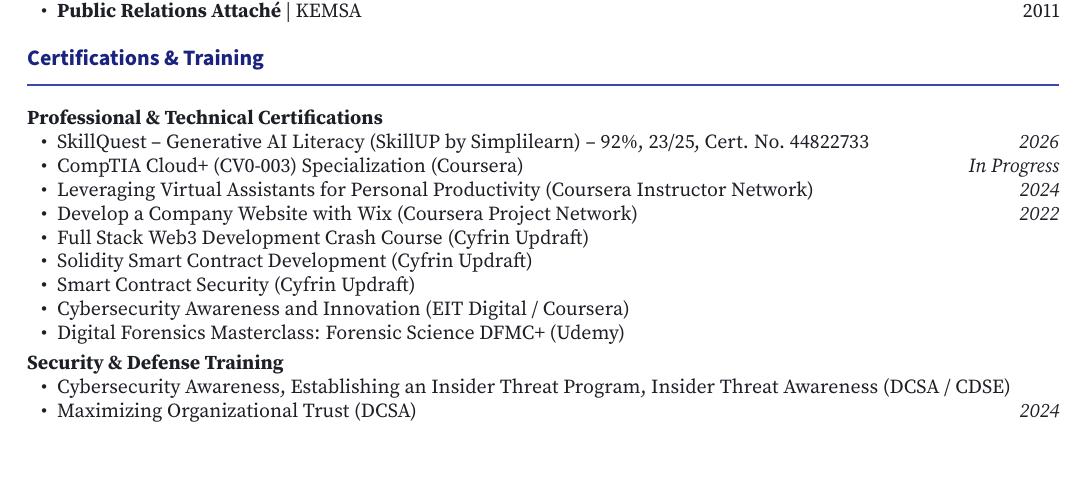
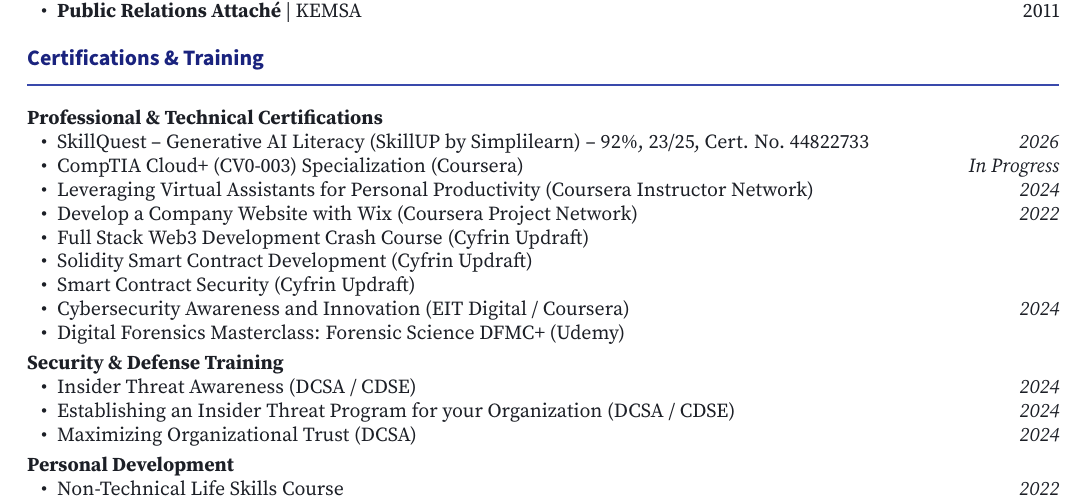
Before and after one commit to llakterian/llakterian.github.io, a LaTeX CV (cv.tex): part of page 3 of 4, cut so that both start at the same text, the shorter picture padded with empty space. Compiled offline with pdfLaTeX.

Commit message:
Add additional certificates to portfolio and CV\n\n- Add Cybersecurity-Awareness-and-Innovation.pdf, Establishing-Insider-Threat-Program.pdf, Insider-Threat-Awareness.pdf, Non-Technical-Life-Skills.pdf\n- Update cert grid links to point to local PDFs\n- Sync cv.tex and Sambu_Leonard_CV.pdf with updated certifications list

```diff
--- a/cv.tex
+++ b/cv.tex
@@ -224,20 +224,27 @@
 \begin{itemize}[leftmargin=1.5em]
   \item \href{certificate.pdf}{SkillQuest -- Generative AI Literacy} (SkillUP by Simplilearn) -- 92\%, 23/25, Cert. No.\ 44822733 \hfill \textit{2026}
   \item CompTIA Cloud+ (CV0-003) Specialization (Coursera) \hfill \textit{In Progress}
-  \item \href{Virtual-Assistants-Coursera-Cert.pdf}{Leveraging Virtual Assistants for Personal Productivity} (Coursera Instructor Network) \hfill \textit{2024}
+  \item \href{Virtual-Assistants-Cert.pdf}{Leveraging Virtual Assistants for Personal Productivity} (Coursera Instructor Network) \hfill \textit{2024}
   \item \href{Wix-Cert.pdf}{Develop a Company Website with Wix} (Coursera Project Network) \hfill \textit{2022}
   \item \href{https://drive.google.com/file/d/1c48EGdqSb5MEZc-V16A7E3OrAWnvODHN/view?usp=drive_web}{Full Stack Web3 Development Crash Course} (Cyfrin Updraft)
   \item \href{https://drive.google.com/file/d/1c48EGdqSb5MEZc-V16A7E3OrAWnvODHN/view?usp=drive_web}{Solidity Smart Contract Development} (Cyfrin Updraft)
   \item \href{https://drive.google.com/file/d/1c48EGdqSb5MEZc-V16A7E3OrAWnvODHN/view?usp=drive_web}{Smart Contract Security} (Cyfrin Updraft)
-  \item \href{https://coursera.org/verify/4RM7245JXEF5}{Cybersecurity Awareness and Innovation} (EIT Digital / Coursera)
+  \item \href{Cybersecurity-Awareness-and-Innovation.pdf}{Cybersecurity Awareness and Innovation} (EIT Digital / Coursera) \hfill \textit{2024}
   \item Digital Forensics Masterclass: Forensic Science DFMC+ (Udemy)
 \end{itemize}
 
 \vspace{0.3em}
 \textbf{Security \& Defense Training}
 \begin{itemize}[leftmargin=1.5em]
-  \item \href{https://drive.google.com/file/d/1-C4SY6K5gdFM5vTcEyVnQ1uzsKtoqQoG/view?usp=drive_web}{Cybersecurity Awareness}, \href{https://drive.google.com/file/d/1zzsQ-ZCfjNTeQGPx8N7Qs_MOjH6TOqkY/view?usp=drive_web}{Establishing an Insider Threat Program}, \href{https://drive.google.com/file/d/1-Uew1_UXOZh6Uv7zgFIWwvTus1Xfxx63/view?usp=drive_web}{Insider Threat Awareness} (DCSA / CDSE)
+  \item \href{Insider-Threat-Awareness.pdf}{Insider Threat Awareness} (DCSA / CDSE) \hfill \textit{2024}
+  \item \href{Establishing-Insider-Threat-Program.pdf}{Establishing an Insider Threat Program for your Organization} (DCSA / CDSE) \hfill \textit{2024}
   \item \href{Maximizing-Organizational-Trust.pdf}{Maximizing Organizational Trust} (DCSA) \hfill \textit{2024}
+\end{itemize}
+
+\vspace{0.3em}
+\textbf{Personal Development}
+\begin{itemize}[leftmargin=1.5em]
+  \item \href{Non-Technical-Life-Skills.pdf}{Non-Technical Life Skills Course} \hfill \textit{2022}
 \end{itemize}
 
 \vspace{0.3em}
```
Also changed, not shown: Cybersecurity-Awareness-and-Innovation.pdf (added), Establishing-Insider-Threat-Program.pdf (added), Insider-Threat-Awareness.pdf (added), Non-Technical-Life-Skills.pdf (added), Sambu_Leonard_CV.pdf, 1 other file.
